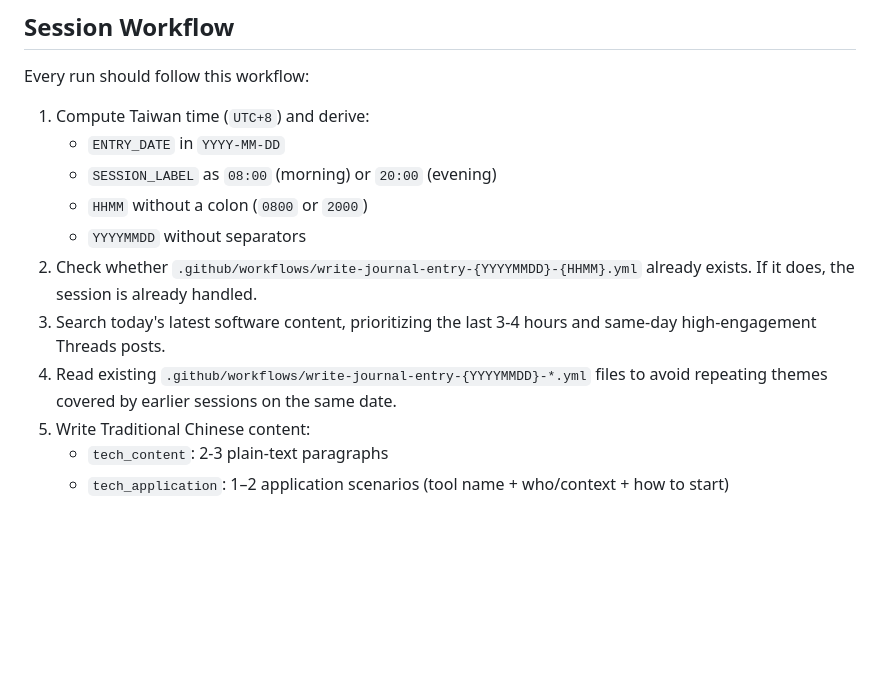
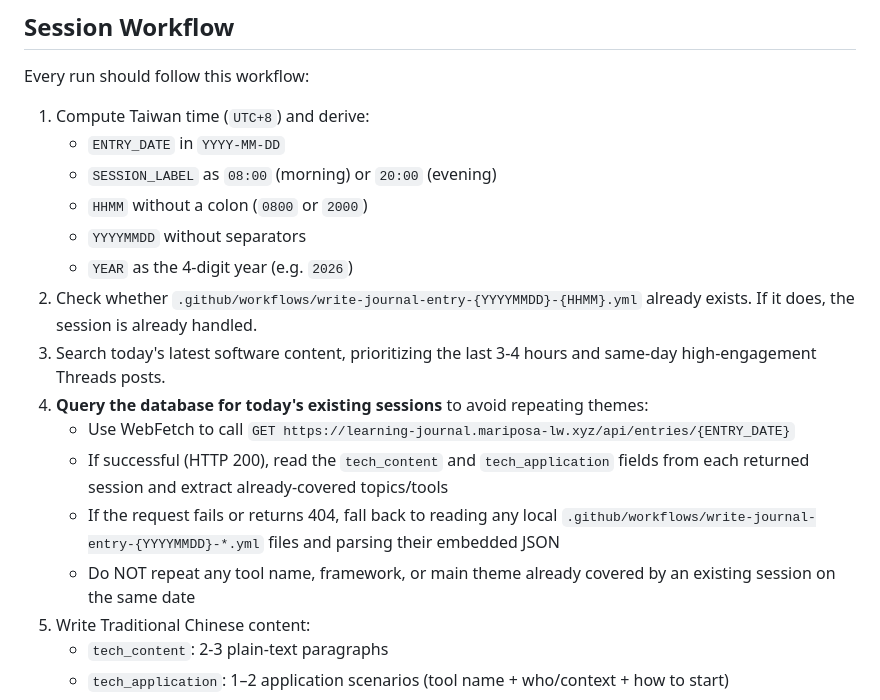
Before and after one commit to whju8812/learning-journal, a Markdown page: CLAUDE.md, the part around the change. GitHub-like rendering; blank space fills up the shorter version.

Commit message:
docs: query database before writing to avoid topic repetition
* ci: add one-time journal entry workflow for 2026-05-18 08:00

* docs: query database to detect today's sessions before writing to avoid topic repetition

---------

Co-authored-by: Claude <noreply@anthropic.com>

```diff
--- a/CLAUDE.md
+++ b/CLAUDE.md
@@ -48,9 +48,14 @@ Every run should follow this workflow:
    - `SESSION_LABEL` as `08:00` (morning) or `20:00` (evening)
    - `HHMM` without a colon (`0800` or `2000`)
    - `YYYYMMDD` without separators
+   - `YEAR` as the 4-digit year (e.g. `2026`)
 2. Check whether `.github/workflows/write-journal-entry-{YYYYMMDD}-{HHMM}.yml` already exists. If it does, the session is already handled.
 3. Search today's latest software content, prioritizing the last 3-4 hours and same-day high-engagement Threads posts.
-4. Read existing `.github/workflows/write-journal-entry-{YYYYMMDD}-*.yml` files to avoid repeating themes covered by earlier sessions on the same date.
+4. **Query the database for today's existing sessions** to avoid repeating themes:
+   - Use WebFetch to call `GET https://learning-journal.mariposa-lw.xyz/api/entries/{ENTRY_DATE}`
+   - If successful (HTTP 200), read the `tech_content` and `tech_application` fields from each returned session and extract already-covered topics/tools
+   - If the request fails or returns 404, fall back to reading any local `.github/workflows/write-journal-entry-{YYYYMMDD}-*.yml` files and parsing their embedded JSON
+   - Do NOT repeat any tool name, framework, or main theme already covered by an existing session on the same date
 5. Write Traditional Chinese content:
    - `tech_content`: 2-3 plain-text paragraphs
    - `tech_application`: 1–2 application scenarios (tool name + who/context + how to start)
```
